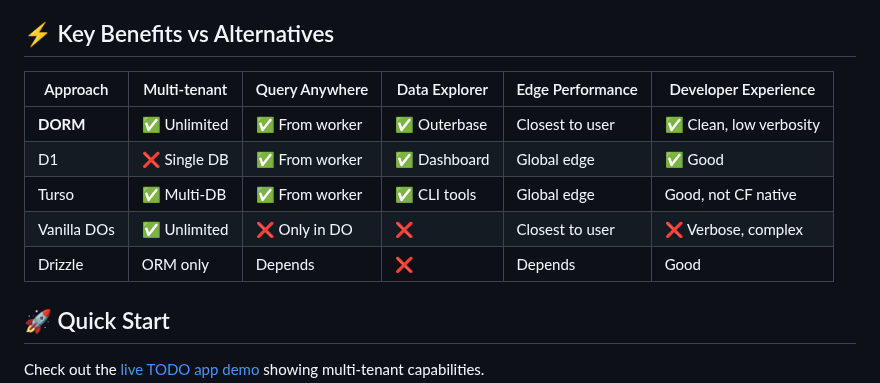
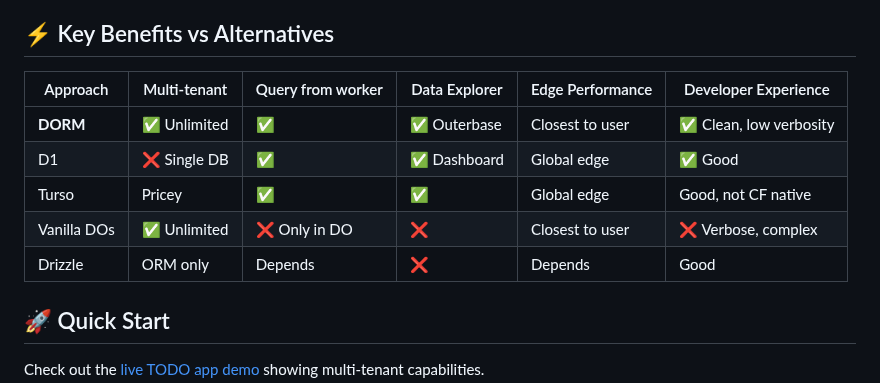
Before and after one commit to janwilmake/dorm, a Markdown page: README.md, the part around the change. Rendered like a GitHub page.

Commit message:
improvements

```diff
--- a/README.md
+++ b/README.md
@@ -18,13 +18,13 @@ Perfect for SaaS applications, user profiles, rate limiting, or any case where y
 
 ## ⚡ Key Benefits vs Alternatives
 
-| Approach    | Multi-tenant | Query Anywhere | Data Explorer | Edge Performance | Developer Experience    |
-| ----------- | ------------ | -------------- | ------------- | ---------------- | ----------------------- |
-| **DORM**    | ✅ Unlimited | ✅ From worker | ✅ Outerbase  | Closest to user  | ✅ Clean, low verbosity |
-| D1          | ❌ Single DB | ✅ From worker | ✅ Dashboard  | Global edge      | ✅ Good                 |
-| Turso       | ✅ Multi-DB  | ✅ From worker | ✅ CLI tools  | Global edge      | Good, not CF native     |
-| Vanilla DOs | ✅ Unlimited | ❌ Only in DO  | ❌            | Closest to user  | ❌ Verbose, complex     |
-| Drizzle     | ORM only     | Depends        | ❌            | Depends          | Good                    |
+| Approach    | Multi-tenant | Query from worker | Data Explorer | Edge Performance | Developer Experience    |
+| ----------- | ------------ | ----------------- | ------------- | ---------------- | ----------------------- |
+| **DORM**    | ✅ Unlimited | ✅                | ✅ Outerbase  | Closest to user  | ✅ Clean, low verbosity |
+| D1          | ❌ Single DB | ✅                | ✅ Dashboard  | Global edge      | ✅ Good                 |
+| Turso       | Pricey       | ✅                | ✅            | Global edge      | Good, not CF native     |
+| Vanilla DOs | ✅ Unlimited | ❌ Only in DO     | ❌            | Closest to user  | ❌ Verbose, complex     |
+| Drizzle     | ORM only     | Depends           | ❌            | Depends          | Good                    |
 
 ## 🚀 Quick Start
 
```
